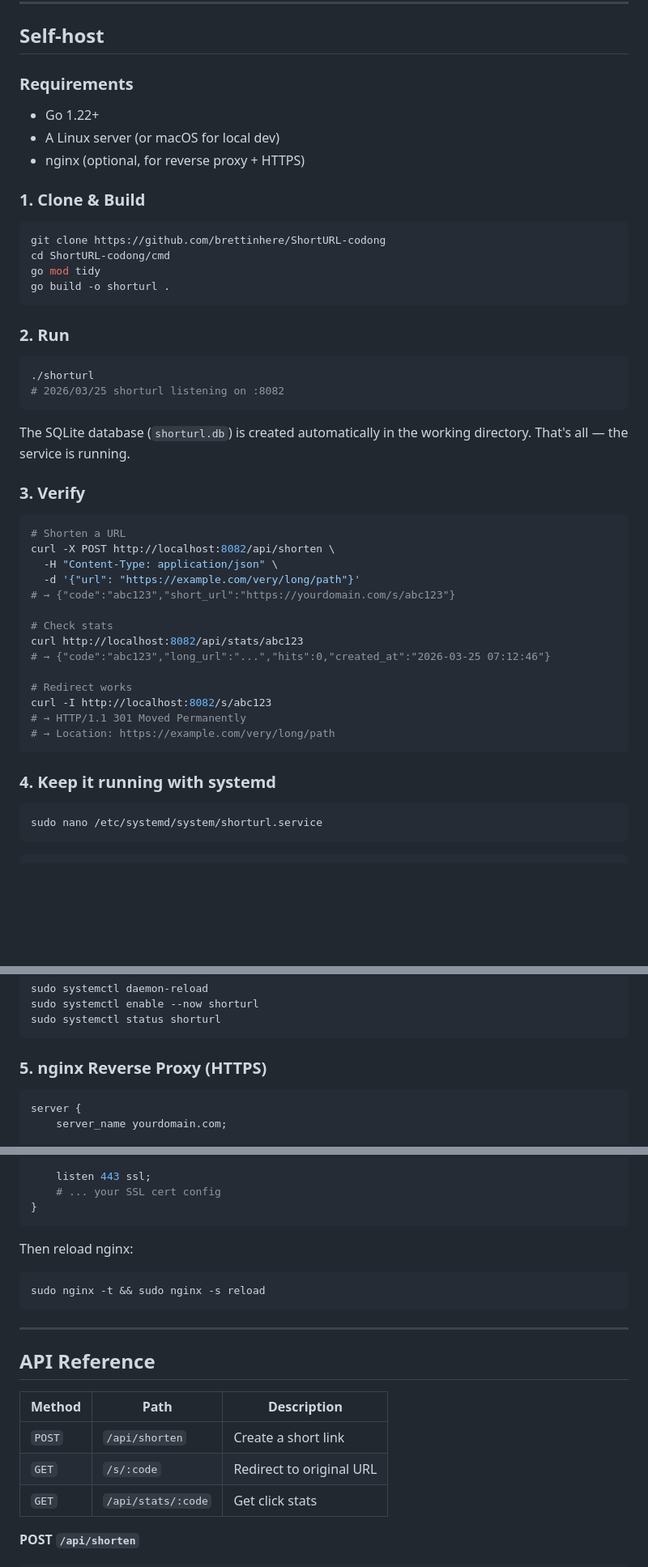
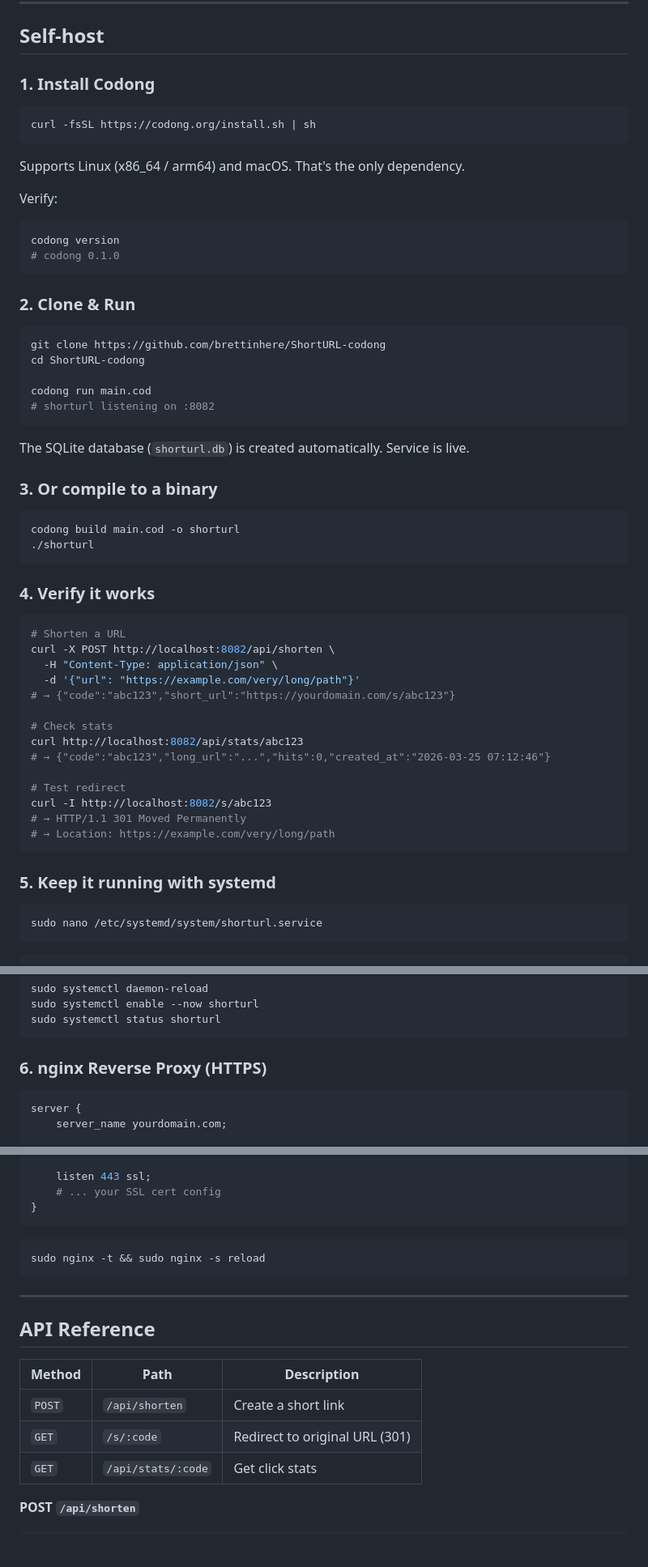
Before and after one commit to brettinhere/ShortURL-codong, a Markdown page: README.md, 3 parts joined by grey strips. Shown at 81% size. Drawn GitHub-style; blank space fills up the shorter version.

Commit message:
docs: use codong run/build as primary deploy method

````diff
--- a/README.md
+++ b/README.md
@@ -22,31 +22,40 @@ Go to **[https://codong.org/short-url/](https://codong.org/short-url/)**, paste
 
 ## Self-host
 
-### Requirements
+### 1. Install Codong
 
-- Go 1.22+
-- A Linux server (or macOS for local dev)
-- nginx (optional, for reverse proxy + HTTPS)
+```bash
+curl -fsSL https://codong.org/install.sh | sh
+```
 
-### 1. Clone & Build
+Supports Linux (x86_64 / arm64) and macOS. That's the only dependency.
+
+Verify:
+```bash
+codong version
+# codong 0.1.0
+```
+
+### 2. Clone & Run
 
 ```bash
 git clone https://github.com/brettinhere/ShortURL-codong
-cd ShortURL-codong/cmd
-go mod tidy
-go build -o shorturl .
+cd ShortURL-codong
+
+codong run main.cod
+# shorturl listening on :8082
 ```
 
-### 2. Run
+The SQLite database (`shorturl.db`) is created automatically. Service is live.
+
+### 3. Or compile to a binary
 
 ```bash
+codong build main.cod -o shorturl
 ./shorturl
-# 2026/03/25 shorturl listening on :8082
 ```
 
-The SQLite database (`shorturl.db`) is created automatically in the working directory. That's all — the service is running.
-
-### 3. Verify
+### 4. Verify it works
 
 ```bash
 # Shorten a URL
@@ -59,13 +68,13 @@ curl -X POST http://localhost:8082/api/shorten \
 curl http://localhost:8082/api/stats/abc123
 # → {"code":"abc123","long_url":"...","hits":0,"created_at":"2026-03-25 07:12:46"}
 
-# Redirect works
+# Test redirect
 curl -I http://localhost:8082/s/abc123
 # → HTTP/1.1 301 Moved Permanently
 # → Location: https://example.com/very/long/path
 ```
 
-### 4. Keep it running with systemd
+### 5. Keep it running with systemd
 
 ```bash
 sudo nano /etc/systemd/system/shorturl.service
@@ -93,7 +102,7 @@ sudo systemctl enable --now shorturl
 sudo systemctl status shorturl
 ```
 
-### 5. nginx Reverse Proxy (HTTPS)
+### 6. nginx Reverse Proxy (HTTPS)
 
 ```nginx
 server {
@@ -128,7 +137,6 @@ server {
 }
 ```
 
-Then reload nginx:
 ```bash
 sudo nginx -t && sudo nginx -s reload
 ```
@@ -140,7 +148,7 @@ sudo nginx -t && sudo nginx -s reload
 | Method | Path | Description |
 |--------|------|-------------|
 | `POST` | `/api/shorten` | Create a short link |
-| `GET` | `/s/:code` | Redirect to original URL |
+| `GET` | `/s/:code` | Redirect to original URL (301) |
 | `GET` | `/api/stats/:code` | Get click stats |
 
 **POST `/api/shorten`**
````
